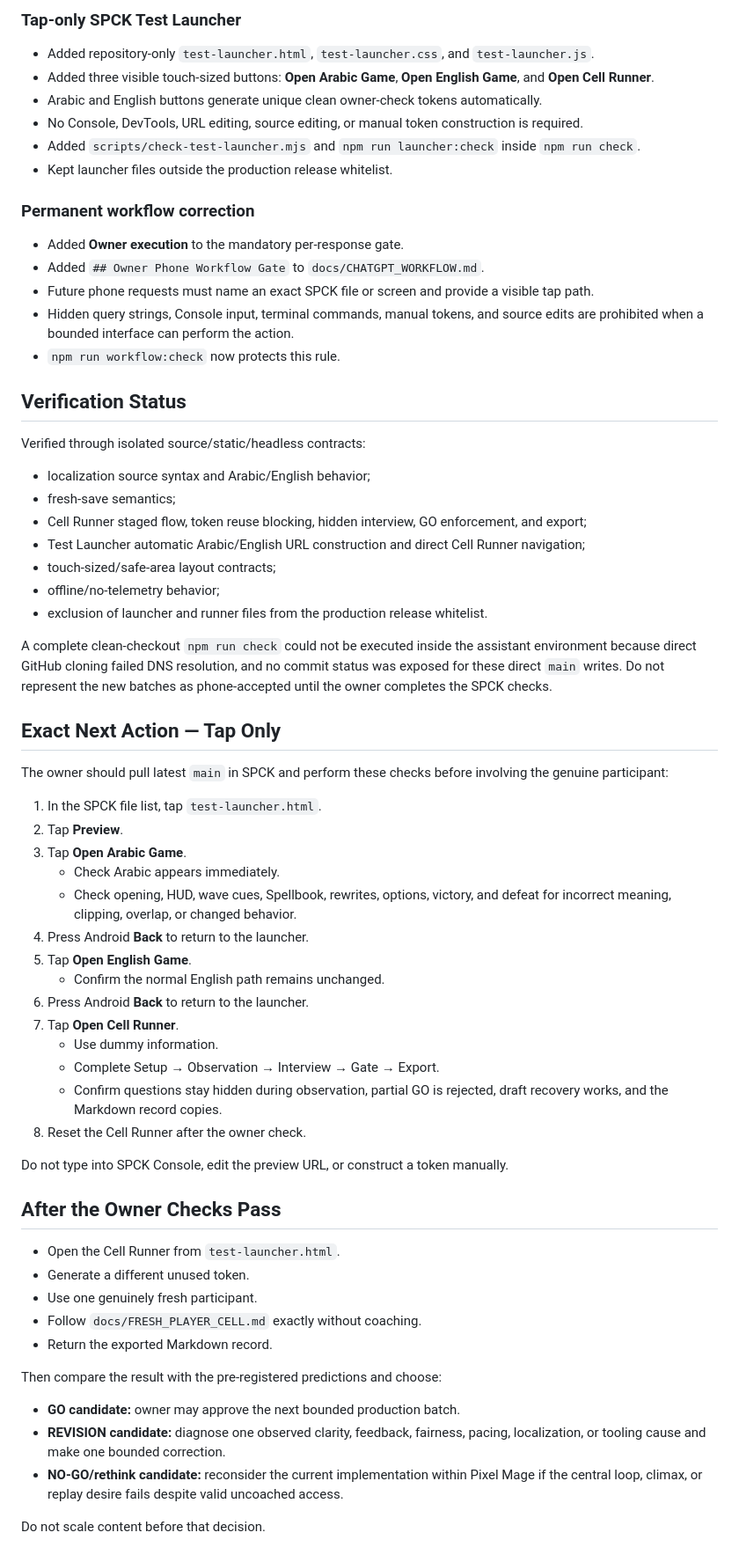
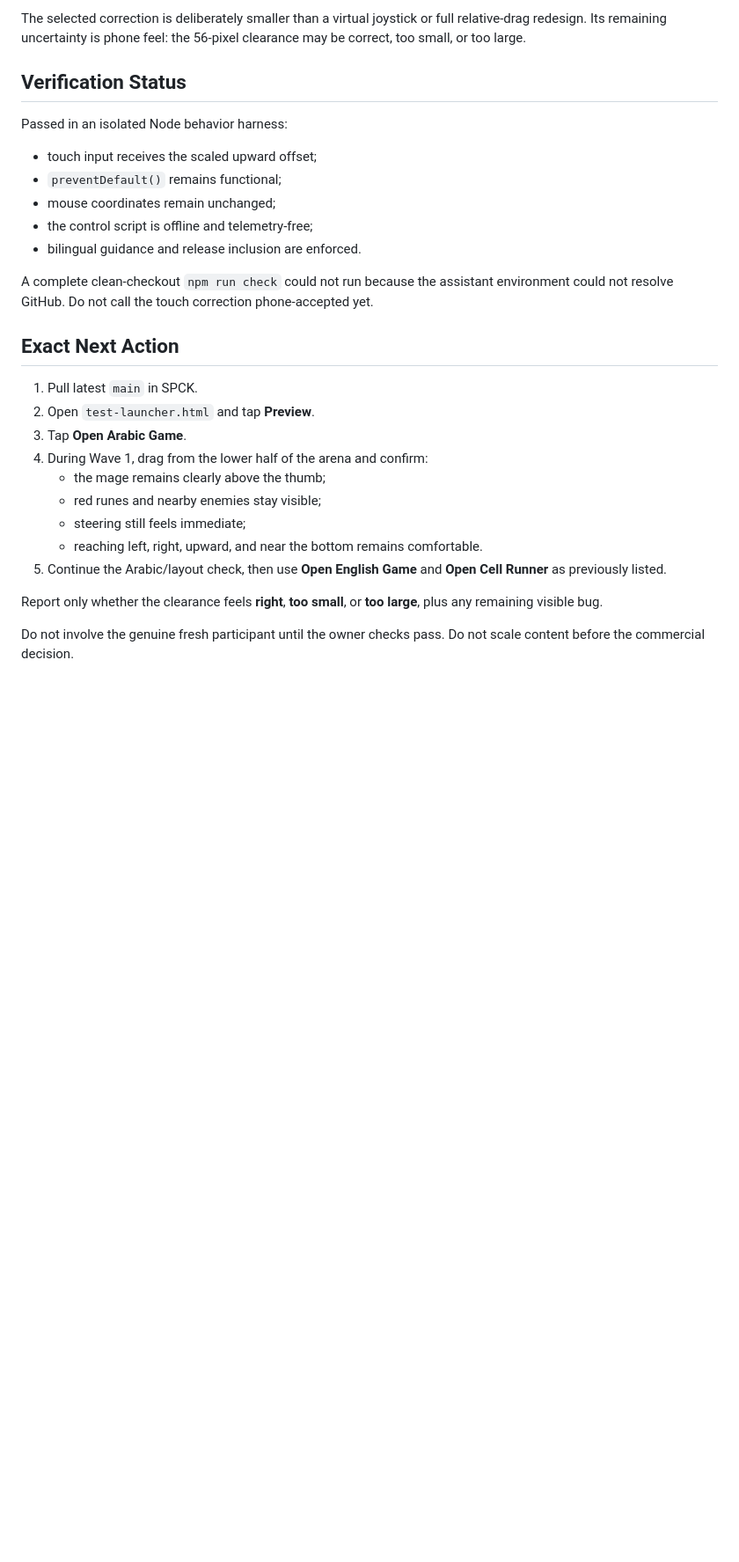
Before and after one commit to Ezz10099/beast-clash, a Markdown page: docs/SESSION_HANDOFF.md, the part around one of its changes. Shown at 88% size. Rendered like a GitHub page; blank space fills up the shorter version.

Commit message:
Handoff thumb-clearance correction

```diff
--- a/docs/SESSION_HANDOFF.md
+++ b/docs/SESSION_HANDOFF.md
@@ -69,67 +40,29 @@ Automation does not prove fun, comprehension, fairness, replay desire, or value.
-### Tap-only SPCK Test Launcher
-
-- Added repository-only `test-launcher.html`, `test-launcher.css`, and `test-launcher.js`.
-- Added three visible touch-sized buttons: **Open Arabic Game**, **Open English Game**, and **Open Cell Runner**.
-- Arabic and English buttons generate unique clean owner-check tokens automatically.
-- No Console, DevTools, URL editing, source editing, or manual token construction is required.
-- Added `scripts/check-test-launcher.mjs` and `npm run launcher:check` inside `npm run check`.
-- Kept launcher files outside the production release whitelist.
-
-### Permanent workflow correction
-
-- Added **Owner execution** to the mandatory per-response gate.
-- Added `## Owner Phone Workflow Gate` to `docs/CHATGPT_WORKFLOW.md`.
-- Future phone requests must name an exact SPCK file or screen and provide a visible tap path.
-- Hidden query strings, Console input, terminal commands, manual tokens, and source edits are prohibited when a bounded interface can perform the action.
-- `npm run workflow:check` now protects this rule.
+The selected correction is deliberately smaller than a virtual joystick or full relative-drag redesign. Its remaining uncertainty is phone feel: the 56-pixel clearance may be correct, too small, or too large.
 
 ## Verification Status
 
-Verified through isolated source/static/headless contracts:
+Passed in an isolated Node behavior harness:
 
-- localization source syntax and Arabic/English behavior;
-- fresh-save semantics;
-- Cell Runner staged flow, token reuse blocking, hidden interview, GO enforcement, and export;
-- Test Launcher automatic Arabic/English URL construction and direct Cell Runner navigation;
-- touch-sized/safe-area layout contracts;
-- offline/no-telemetry behavior;
-- exclusion of launcher and runner files from the production release whitelist.
+- touch input receives the scaled upward offset;
+- `preventDefault()` remains functional;
+- mouse coordinates remain unchanged;
+- the control script is offline and telemetry-free;
+- bilingual guidance and release inclusion are enforced.
 
-A complete clean-checkout `npm run check` could not be executed inside the assistant environment because direct GitHub cloning failed DNS resolution, and no commit status was exposed for these direct `main` writes. Do not represent the new batches as phone-accepted until the owner completes the SPCK checks.
+A complete clean-checkout `npm run check` could not run because the assistant environment could not resolve GitHub. Do not call the touch correction phone-accepted yet.
 
-## Exact Next Action — Tap Only
+## Exact Next Action
 
-The owner should pull latest `main` in SPCK and perform these checks before involving the genuine participant:
+1. Pull latest `main` in SPCK.
+2. Open `test-launcher.html` and tap **Preview**.
+3. Tap **Open Arabic Game**.
+4. During Wave 1, drag from the lower half of the arena and confirm:
+   - the mage remains clearly above the thumb;
+   - red runes and nearby enemies stay visible;
+   - steering still feels immediate;
+   - reaching left, right, upward, and near the bottom remains comfortable.
+5. Continue the Arabic/layout check, then use **Open English Game** and **Open Cell Runner** as previously listed.
 
-1. In the SPCK file list, tap `test-launcher.html`.
-2. Tap **Preview**.
-3. Tap **Open Arabic Game**.
-   - Check Arabic appears immediately.
-   - Check opening, HUD, wave cues, Spellbook, rewrites, options, victory, and defeat for incorrect meaning, clipping, overlap, or changed behavior.
-4. Press Android **Back** to return to the launcher.
-5. Tap **Open English Game**.
-   - Confirm the normal English path remains unchanged.
-6. Press Android **Back** to return to the launcher.
-7. Tap **Open Cell Runner**.
-   - Use dummy information.
-   - Complete Setup → Observation → Interview → Gate → Export.
-   - Confirm questions stay hidden during observation, partial GO is rejected, draft recovery works, and the Markdown record copies.
-8. Reset the Cell Runner after the owner check.
+Report only whether the clearance feels **right**, **too small**, or **too large**, plus any remaining visible bug.
 
-Do not type into SPCK Console, edit the preview URL, or construct a token manually.
-
-## After the Owner Checks Pass
-
-- Open the Cell Runner from `test-launcher.html`.
-- Generate a different unused token.
-- Use one genuinely fresh participant.
-- Follow `docs/FRESH_PLAYER_CELL.md` exactly without coaching.
-- Return the exported Markdown record.
-
-Then compare the result with the pre-registered predictions and choose:
-
-- **GO candidate:** owner may approve the next bounded production batch.
-- **REVISION candidate:** diagnose one observed clarity, feedback, fairness, pacing, localization, or tooling cause and make one bounded correction.
-- **NO-GO/rethink candidate:** reconsider the current implementation within Pixel Mage if the central loop, climax, or replay desire fails despite valid uncoached access.
-
-Do not scale content before that decision.
+Do not involve the genuine fresh participant until the owner checks pass. Do not scale content before the commercial decision.
```
Also changed, not shown: other parts of docs/SESSION_HANDOFF.md (+22 -51 lines).
